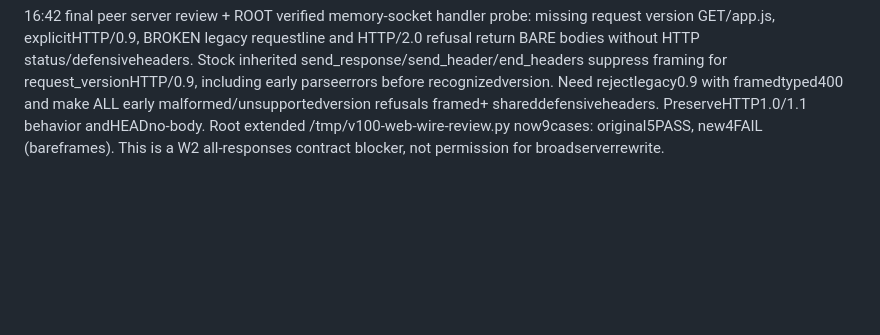
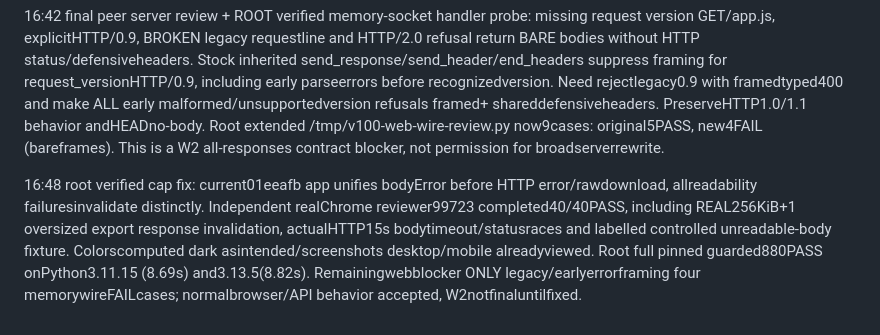
Before and after one commit to EuanWebster/v100-qwen-image, a Markdown page: docs/handoffs/2026-10-12-web-stall-recovery.md, the part around the change. GitHub-like rendering; blank space fills up the shorter version.

Commit message:
docs: root admin note appended at 16:48 committed AS FOUND, text unmodified — root independently verified the cap fix: real-Chrome reviewer 40/40 PASS on the current app (REAL 256KiB+1 oversized-export invalidation, actual-HTTP 15s body timeout and status races, labelled controlled unreadable-body fixture, desktop/mobile screenshots), root's own full pinned guarded suite 880 PASS on BOTH actual interpreters Python 3.11.15 (8.69s) and 3.13.5 (8.82s). The ONLY remaining web blocker is the legacy/early-error framing: four memory-wire FAIL cases (versionless request line, explicit HTTP/0.9, broken request line, HTTP/2.0) whose error responses are emitted bare — no status line, no shared defensive headers — because the inherited stdlib framing suppresses everything while request_version is the HTTP/0.9 default. Normal browser/API behavior accepted; W2 is NOT final until the framing fix lands. History preserved.

```diff
--- a/docs/handoffs/2026-10-12-web-stall-recovery.md
+++ b/docs/handoffs/2026-10-12-web-stall-recovery.md
@@ -366,3 +366,12 @@ framedtyped400 and make ALL early malformed/unsupportedversion refusals framed+
 shareddefensiveheaders. PreserveHTTP1.0/1.1 behavior andHEADno-body. Root extended
 /tmp/v100-web-wire-review.py now9cases: original5PASS, new4FAIL (bareframes).
 This is a W2 all-responses contract blocker, not permission for broadserverrewrite.
+
+16:48 root verified cap fix: current01eeafb app unifies bodyError before HTTP
+error/rawdownload, allreadability failuresinvalidate distinctly. Independent
+realChrome reviewer99723 completed40/40PASS, including REAL256KiB+1 oversized
+export response invalidation, actualHTTP15s bodytimeout/statusraces and labelled
+controlled unreadable-body fixture. Colorscomputed dark asintended/screenshots
+desktop/mobile alreadyviewed. Root full pinned guarded880PASS onPython3.11.15
+(8.69s) and3.13.5(8.82s). Remainingwebblocker ONLY legacy/earlyerrorframing four
+memorywireFAILcases; normalbrowser/API behavior accepted, W2notfinaluntilfixed.
```
